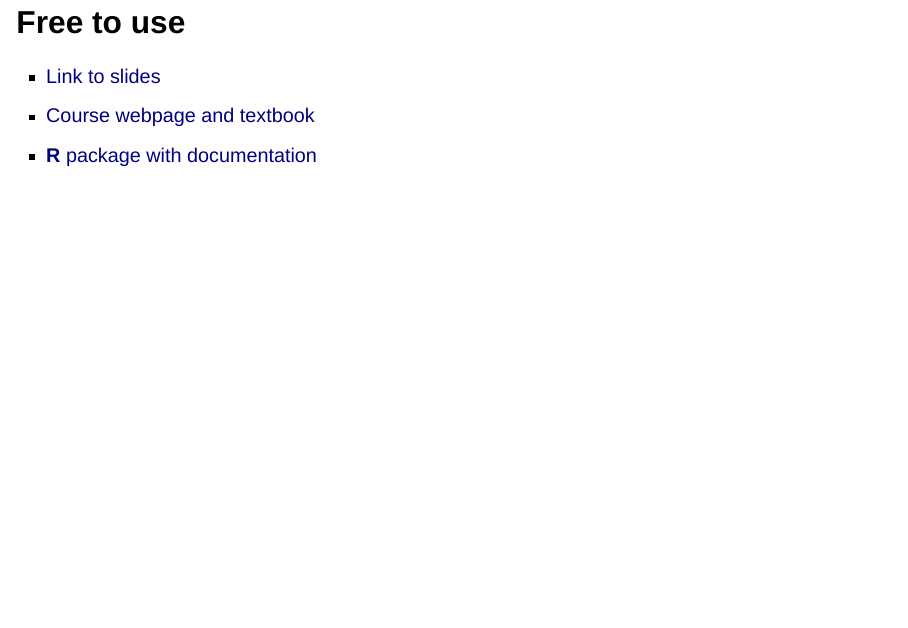
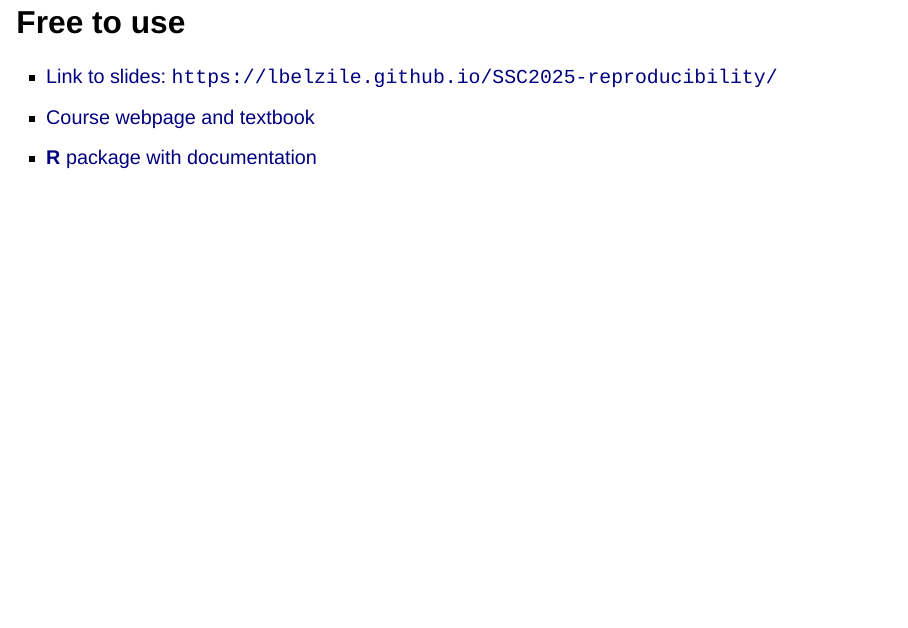
Before and after one commit to lbelzile/SSC2025-reproducibility, a Quarto document (SSC2025-reproducibility.qmd): page 33 of 34. Rendered offline with R 4.5, knitr and Pandoc in place of Quarto, with nearby package versions; drawn as Slidy slides in place of the format the file asks for.

```diff
--- a/SSC2025-reproducibility.qmd
+++ b/SSC2025-reproducibility.qmd
@@ -540,7 +540,7 @@
 
 ## Free to use
 
-- [Link to slides](https://lbelzile.github.io/SSC2025-reproducibility)
+- [Link to slides: `https://lbelzile.github.io/SSC2025-reproducibility/`](https://lbelzile.github.io/SSC2025-reproducibility/SSC2025-reproducibility.html)
 - [Course webpage and textbook](https://lbelzile.github.io/experimental)
 - [**R** package with documentation](https://lbelzile.github.io/hecedsm)
 
```
Also changed, not shown: docs/search.json, 2 other files.
